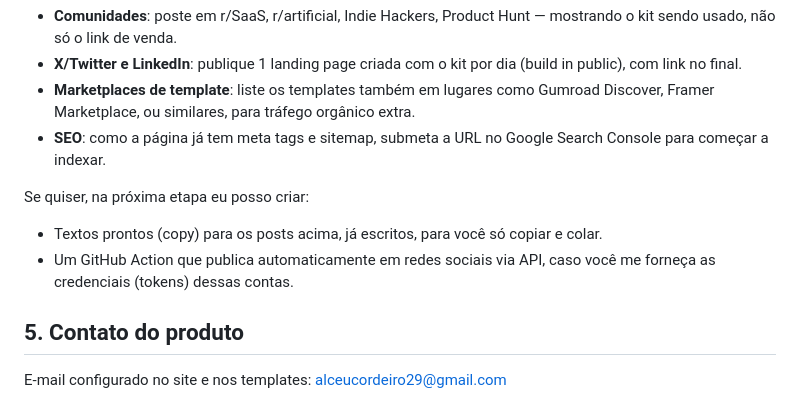
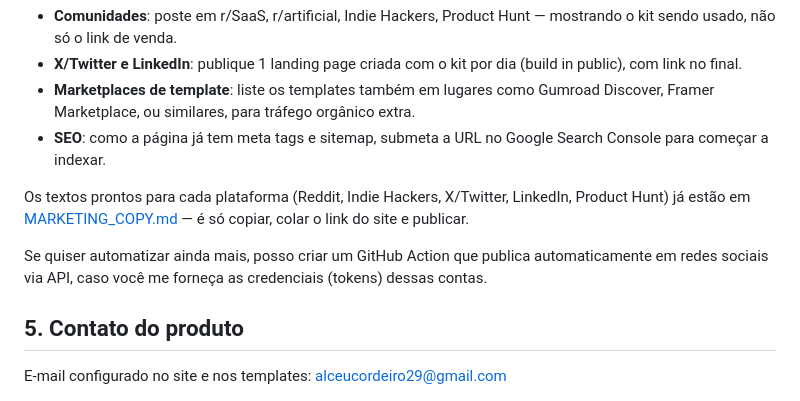
Before and after one commit to Alceu3/Alceu3, a Markdown page: SALES_SYSTEM.md, the part around the change. GitHub-like rendering.

```diff
--- a/SALES_SYSTEM.md
+++ b/SALES_SYSTEM.md
@@ -47,9 +47,9 @@ Ter a página no ar não gera tráfego sozinho. Para ter chance real de bater me
 - **Marketplaces de template**: liste os templates também em lugares como Gumroad Discover, Framer Marketplace, ou similares, para tráfego orgânico extra.
 - **SEO**: como a página já tem meta tags e sitemap, submeta a URL no Google Search Console para começar a indexar.
 
-Se quiser, na próxima etapa eu posso criar:
-- Textos prontos (copy) para os posts acima, já escritos, para você só copiar e colar.
-- Um GitHub Action que publica automaticamente em redes sociais via API, caso você me forneça as credenciais (tokens) dessas contas.
+Os textos prontos para cada plataforma (Reddit, Indie Hackers, X/Twitter, LinkedIn, Product Hunt) já estão em [MARKETING_COPY.md](./MARKETING_COPY.md) — é só copiar, colar o link do site e publicar.
+
+Se quiser automatizar ainda mais, posso criar um GitHub Action que publica automaticamente em redes sociais via API, caso você me forneça as credenciais (tokens) dessas contas.
 
 ## 5. Contato do produto
 
```
Also changed, not shown: MARKETING_COPY.md (added, +157 -0 lines).
